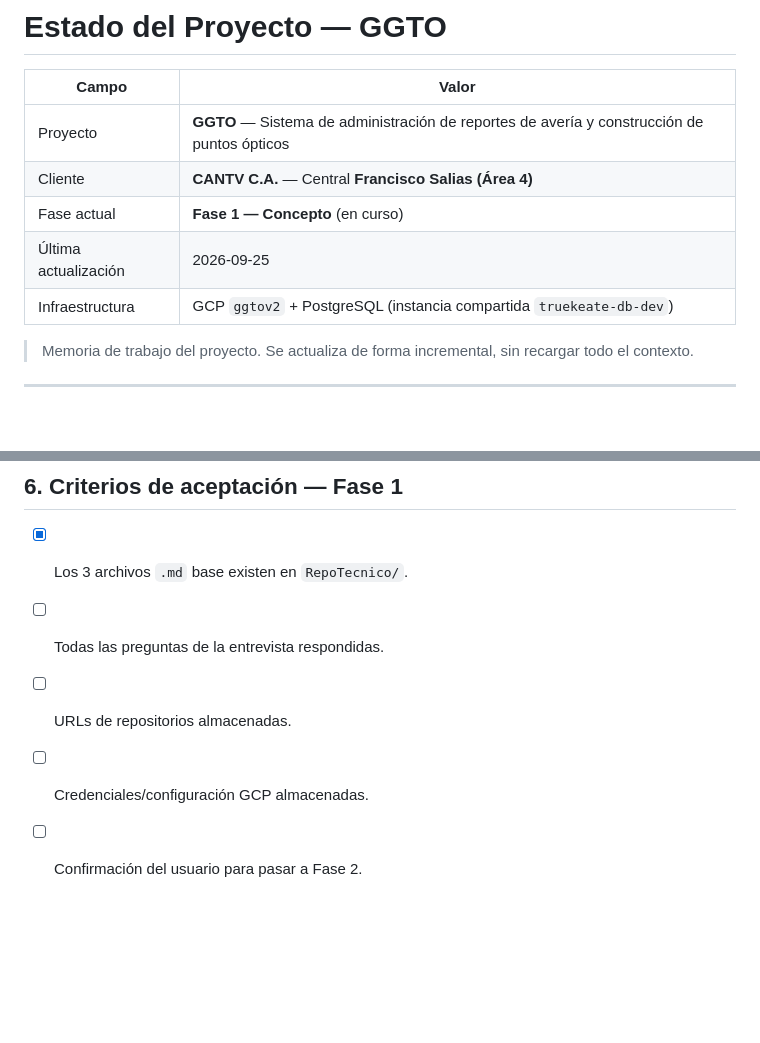
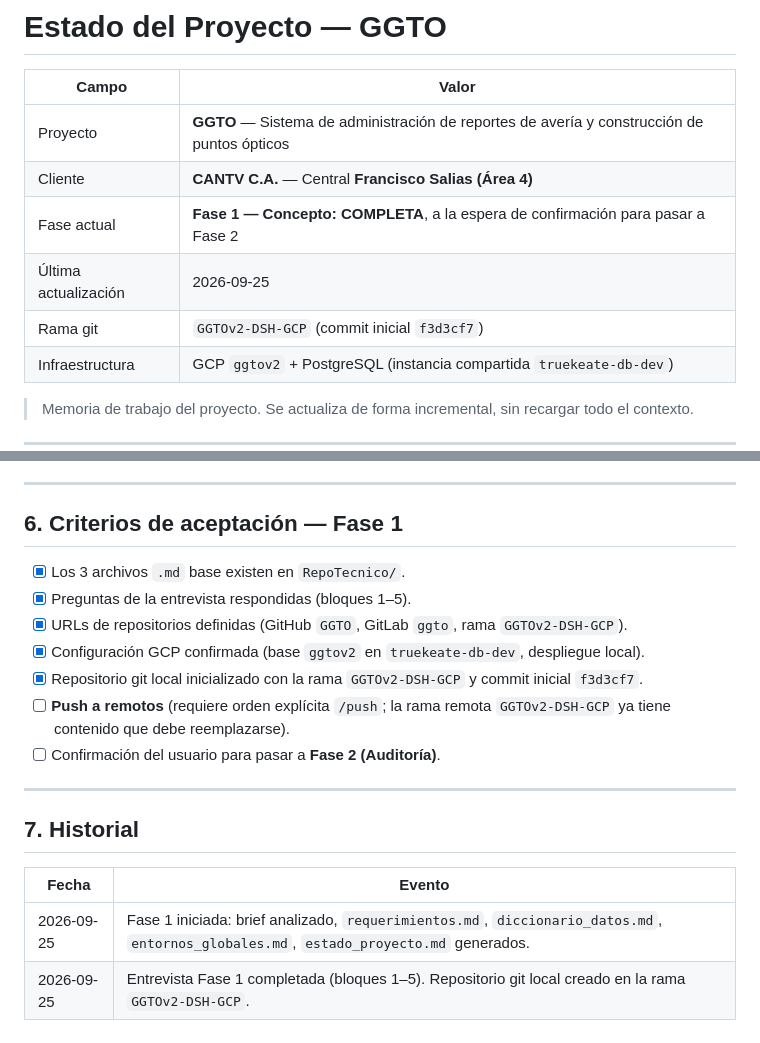
Before and after one commit to anlucorporations/GGTO, a Markdown page: RepoTecnico/estado_proyecto.md, 2 parts joined by grey strips. GitHub-like rendering; blank space fills up the shorter version.

Commit message:
Fase 1: registrar respuestas de la entrevista y cierre de criterios

```diff
--- a/RepoTecnico/estado_proyecto.md
+++ b/RepoTecnico/estado_proyecto.md
@@ -4,8 +4,9 @@
 |---|---|
 | Proyecto | **GGTO** — Sistema de administración de reportes de avería y construcción de puntos ópticos |
 | Cliente | **CANTV C.A.** — Central **Francisco Salias (Área 4)** |
-| Fase actual | **Fase 1 — Concepto** (en curso) |
+| Fase actual | **Fase 1 — Concepto: COMPLETA**, a la espera de confirmación para pasar a Fase 2 |
 | Última actualización | 2026-09-25 |
+| Rama git | `GGTOv2-DSH-GCP` (commit inicial `f3d3cf7`) |
 | Infraestructura | GCP `ggtov2` + PostgreSQL (instancia compartida `truekeate-db-dev`) |
 
 > Memoria de trabajo del proyecto. Se actualiza de forma incremental, sin recargar todo el contexto.
@@ -135,7 +136,18 @@
 ## 6. Criterios de aceptación — Fase 1
 
 - [x] Los 3 archivos `.md` base existen en `RepoTecnico/`.
-- [ ] Todas las preguntas de la entrevista respondidas.
-- [ ] URLs de repositorios almacenadas.
-- [ ] Credenciales/configuración GCP almacenadas.
-- [ ] Confirmación del usuario para pasar a Fase 2.
+- [x] Preguntas de la entrevista respondidas (bloques 1–5).
+- [x] URLs de repositorios definidas (GitHub `GGTO`, GitLab `ggto`, rama `GGTOv2-DSH-GCP`).
+- [x] Configuración GCP confirmada (base `ggtov2` en `truekeate-db-dev`, despliegue local).
+- [x] Repositorio git local inicializado con la rama `GGTOv2-DSH-GCP` y commit inicial `f3d3cf7`.
+- [ ] **Push a remotos** (requiere orden explícita `/push`; la rama remota `GGTOv2-DSH-GCP` ya tiene contenido que debe reemplazarse).
+- [ ] Confirmación del usuario para pasar a **Fase 2 (Auditoría)**.
+
+---
+
+## 7. Historial
+
+| Fecha | Evento |
+|---|---|
+| 2026-09-25 | Fase 1 iniciada: brief analizado, `requerimientos.md`, `diccionario_datos.md`, `entornos_globales.md`, `estado_proyecto.md` generados. |
+| 2026-09-25 | Entrevista Fase 1 completada (bloques 1–5). Repositorio git local creado en la rama `GGTOv2-DSH-GCP`. |
```
